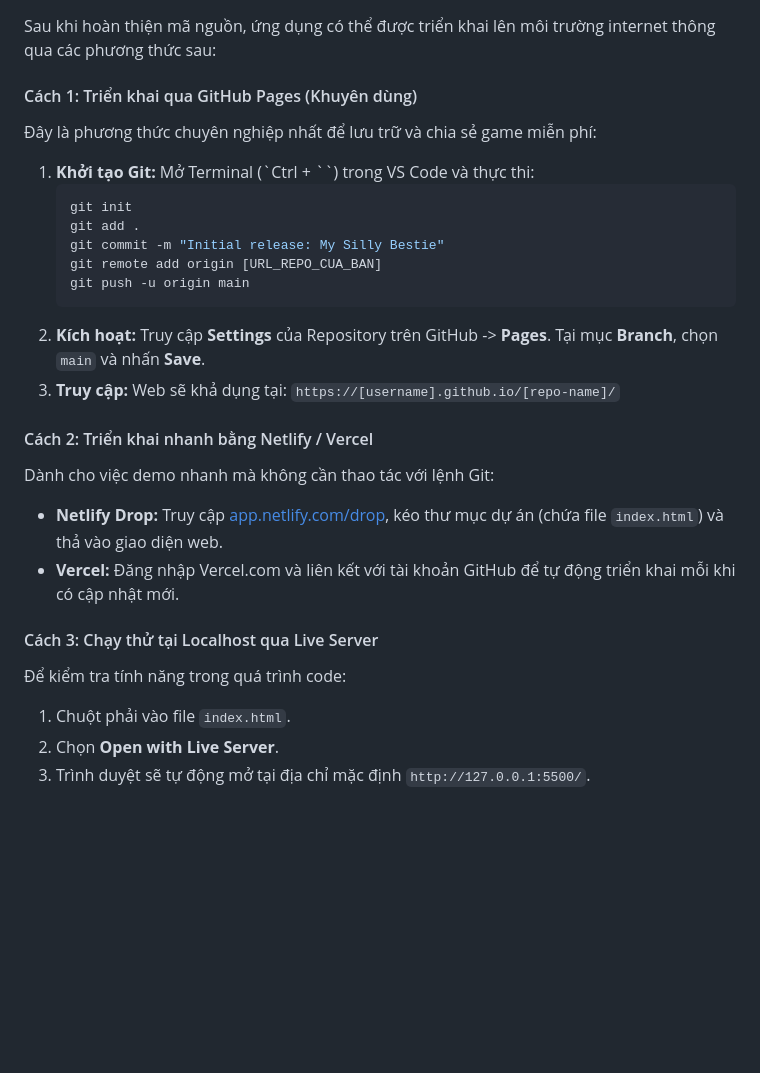
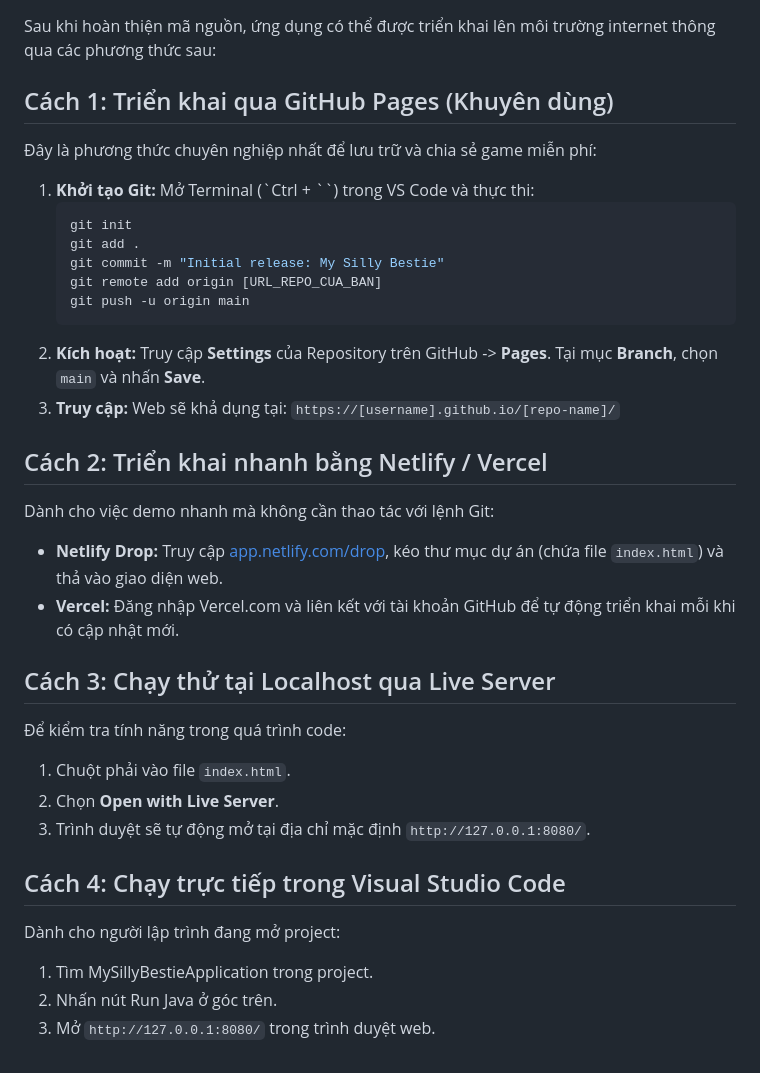
Before and after one commit to Ngan22130178/NMCongNghePhanMem_Bai2_PhatTrienPhanMem, a Markdown page: README.md, the part around the change. GitHub-like rendering; blank space fills up the shorter version.

Commit message:
Update deployment instructions in README.md

````diff
--- a/README.md
+++ b/README.md
@@ -262,7 +262,7 @@ Dự án được phát triển trên trình soạn thảo **Visual Studio Code*
 
 Sau khi hoàn thiện mã nguồn, ứng dụng có thể được triển khai lên môi trường internet thông qua các phương thức sau:
 
-#### Cách 1: Triển khai qua GitHub Pages (Khuyên dùng)
+## Cách 1: Triển khai qua GitHub Pages (Khuyên dùng)
 Đây là phương thức chuyên nghiệp nhất để lưu trữ và chia sẻ game miễn phí:
 1.  **Khởi tạo Git:** Mở Terminal (`Ctrl + \``) trong VS Code và thực thi:
     ```bash
@@ -275,13 +275,19 @@ Sau khi hoàn thiện mã nguồn, ứng dụng có thể được triển khai
 2.  **Kích hoạt:** Truy cập **Settings** của Repository trên GitHub -> **Pages**. Tại mục **Branch**, chọn `main` và nhấn **Save**.
 3.  **Truy cập:** Web sẽ khả dụng tại: `https://[username].github.io/[repo-name]/`
 
-#### Cách 2: Triển khai nhanh bằng Netlify / Vercel
+## Cách 2: Triển khai nhanh bằng Netlify / Vercel
 Dành cho việc demo nhanh mà không cần thao tác với lệnh Git:
 * **Netlify Drop:** Truy cập [app.netlify.com/drop](https://app.netlify.com/drop), kéo thư mục dự án (chứa file `index.html`) và thả vào giao diện web.
 * **Vercel:** Đăng nhập Vercel.com và liên kết với tài khoản GitHub để tự động triển khai mỗi khi có cập nhật mới.
 
-#### Cách 3: Chạy thử tại Localhost qua Live Server
+## Cách 3: Chạy thử tại Localhost qua Live Server
 Để kiểm tra tính năng trong quá trình code:
 1.  Chuột phải vào file `index.html`.
 2.  Chọn **Open with Live Server**.
-3.  Trình duyệt sẽ tự động mở tại địa chỉ mặc định `http://127.0.0.1:5500/`.
+3.  Trình duyệt sẽ tự động mở tại địa chỉ mặc định `http://127.0.0.1:8080/`.
+
+## Cách 4: Chạy trực tiếp trong Visual Studio Code
+Dành cho người lập trình đang mở project:
+1. Tìm MySillyBestieApplication trong project.
+2. Nhấn nút Run Java ở góc trên.
+3. Mở `http://127.0.0.1:8080/` trong trình duyệt web.
````
